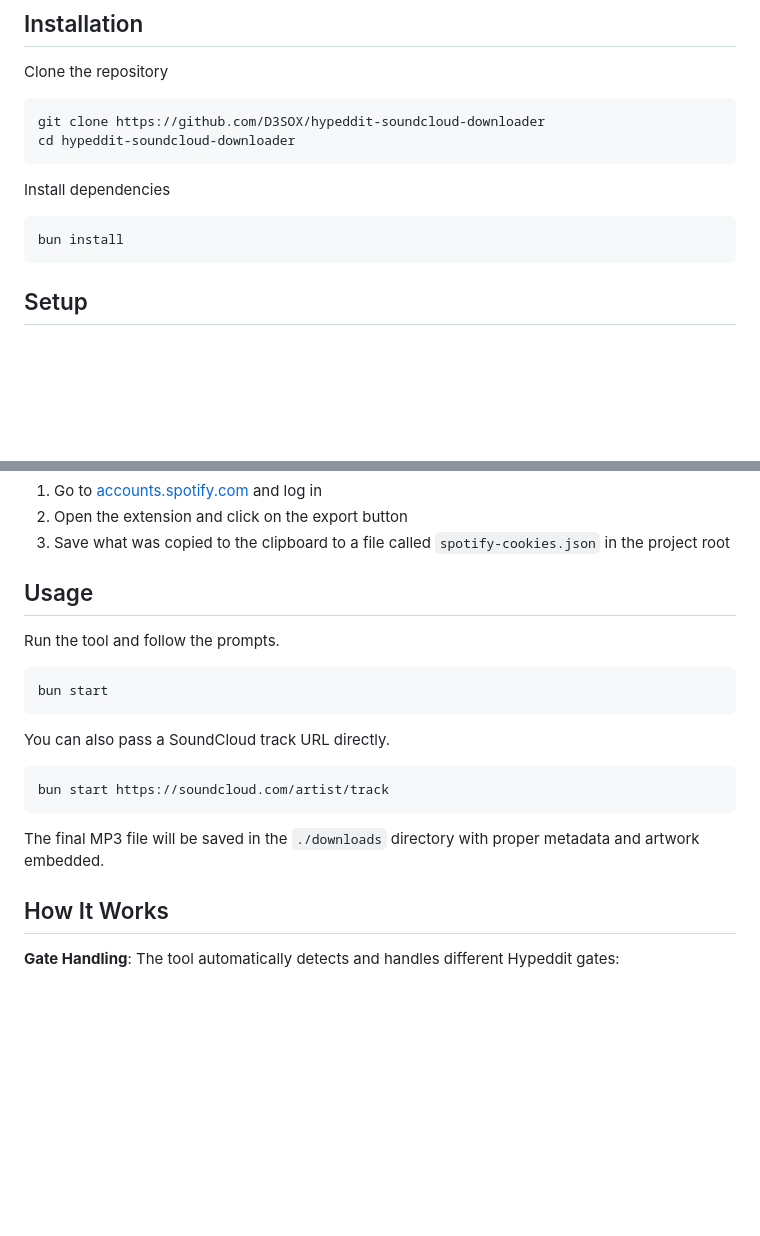
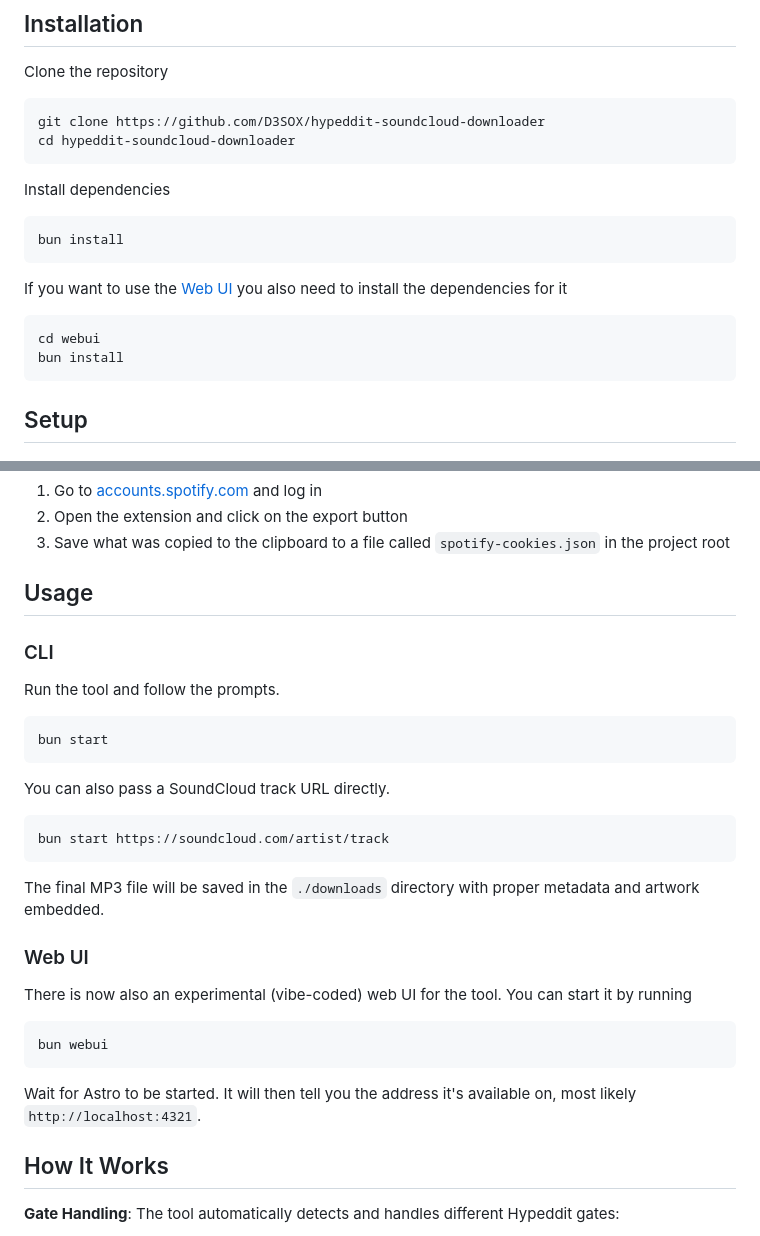
Before and after one commit to D3SOX/hypeddit-soundcloud-downloader, a Markdown page: README.md, 2 parts joined by grey strips. Rendered like a GitHub page; blank space fills up the shorter version.

Commit message:
docs(readme): add web ui

````diff
--- a/README.md
+++ b/README.md
@@ -29,6 +29,12 @@ cd hypeddit-soundcloud-downloader
 
 Install dependencies
 ```bash
+bun install
+```
+
+If you want to use the [Web UI](#web-ui) you also need to install the dependencies for it
+```bash
+cd webui
 bun install
 ```
 
@@ -87,6 +93,8 @@ If you plan to download tracks that require Spotify gates, you'll also need Spot
 
 ## Usage
 
+### CLI
+
 Run the tool and follow the prompts.
 ```bash
 bun start
@@ -100,6 +108,16 @@ bun start https://soundcloud.com/artist/track
 
 The final MP3 file will be saved in the `./downloads` directory with proper metadata and artwork embedded.
 
+### Web UI
+
+There is now also an experimental (vibe-coded) web UI for the tool. You can start it by running
+
+```bash
+bun webui
+```
+
+Wait for Astro to be started. It will then tell you the address it's available on, most likely `http://localhost:4321`.
+
 ## How It Works
 
 **Gate Handling**: The tool automatically detects and handles different Hypeddit gates:
````
